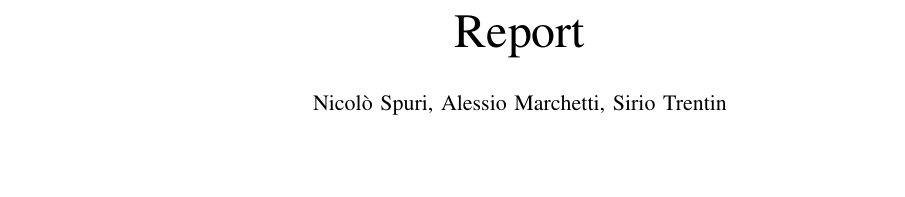
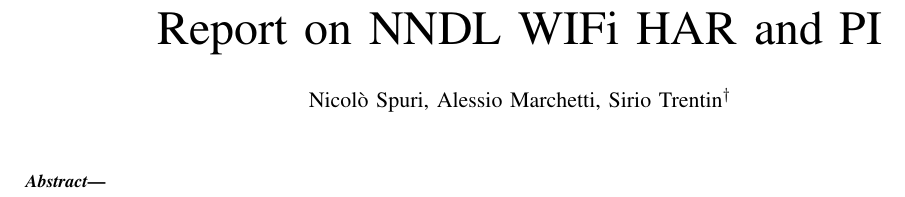
Before and after one commit to marchettialessio/Human-Activity-Recognition-with-Wi-Fi, a LaTeX paper (report/main.tex): part of the page, cut at the place of the change, the shorter picture padded with empty space. Compiled offline with pdfLaTeX.

Commit message:
minor changes

```diff
--- a/report/main.tex
+++ b/report/main.tex
@@ -93,9 +93,9 @@
 % \IEEEoverridecommandlockouts\IEEEpubid{\makebox[\columnwidth]{PUT COPYRIGHT NOTICE HERE \hfill} \hspace{\columnsep}\makebox[\columnwidth]{ }}
 \IEEEoverridecommandlockouts
 
-\title{Report}
+\title{Report on NNDL WIFi HAR and PI}
 
-\author{Nicolò Spuri, Alessio Marchetti, Sirio Trentin}
+\author{Nicolò Spuri, Alessio Marchetti, Sirio Trentin$^{\dagger}$}
 
 \newcounter{remark}[section]
 \newenvironment{remark}[1][]{\refstepcounter{remark}\par\medskip
@@ -105,4 +105,8 @@
 
 \maketitle
 
+\begin{abstract}
+
+\end{abstract}
+
 \end{document}
```
Also changed, not shown: report/main.pdf, 4 other files.
